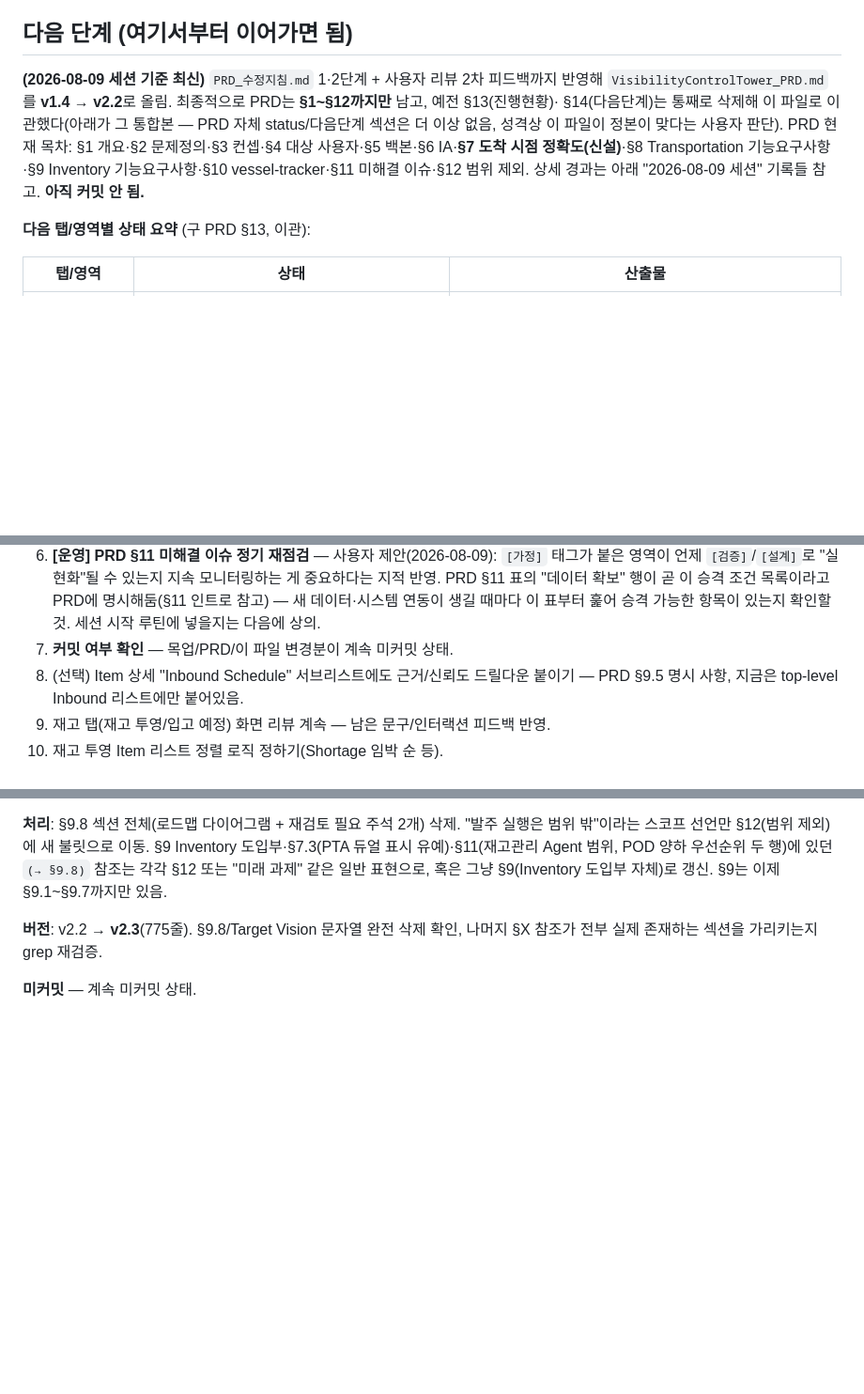
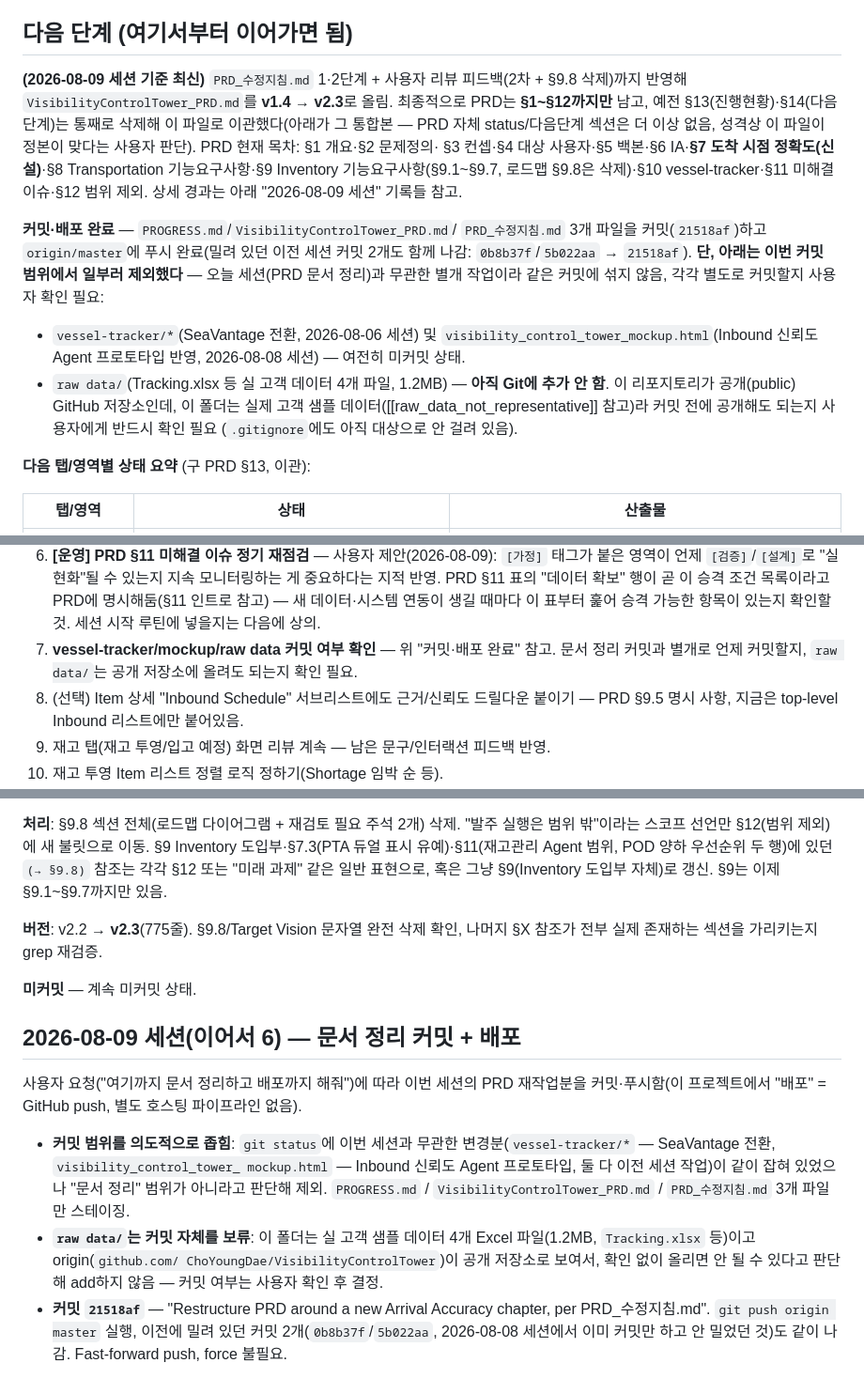
Before and after one commit to ChoYoungDae/VisibilityControlTower, a Markdown page: PROGRESS.md, 3 parts joined by grey strips. Shown at 94% size. Drawn GitHub-style; blank space fills up the shorter version.

Commit message:
Log the PRD restructuring commit/push in PROGRESS.md
Co-Authored-By: Claude Sonnet 5 <noreply@anthropic.com>

```diff
--- a/PROGRESS.md
+++ b/PROGRESS.md
@@ -306,15 +306,30 @@ Inventory 도메인 신설 등)과 배치되는 부분은 이 섹션이 우선
 ## 다음 단계 (여기서부터 이어가면 됨)
 
 **(2026-08-09 세션 기준 최신)** `PRD_수정지침.md` 1·2단계 + 사용자 리뷰
-2차 피드백까지 반영해 `VisibilityControlTower_PRD.md`를 **v1.4 → v2.2**로
-올림. 최종적으로 PRD는 **§1~§12까지만** 남고, 예전 §13(진행현황)·
-§14(다음단계)는 통째로 삭제해 이 파일로 이관했다(아래가 그 통합본 —
-PRD 자체 status/다음단계 섹션은 더 이상 없음, 성격상 이 파일이 정본이
-맞다는 사용자 판단). PRD 현재 목차: §1 개요·§2 문제정의·§3 컨셉·§4 대상
-사용자·§5 백본·§6 IA·**§7 도착 시점 정확도(신설)**·§8 Transportation
-기능요구사항·§9 Inventory 기능요구사항·§10 vessel-tracker·§11 미해결
-이슈·§12 범위 제외. 상세 경과는 아래 "2026-08-09 세션" 기록들 참고.
-**아직 커밋 안 됨.**
+피드백(2차 + §9.8 삭제)까지 반영해 `VisibilityControlTower_PRD.md`를
+**v1.4 → v2.3**로 올림. 최종적으로 PRD는 **§1~§12까지만** 남고, 예전
+§13(진행현황)·§14(다음단계)는 통째로 삭제해 이 파일로 이관했다(아래가
+그 통합본 — PRD 자체 status/다음단계 섹션은 더 이상 없음, 성격상 이
+파일이 정본이 맞다는 사용자 판단). PRD 현재 목차: §1 개요·§2 문제정의·
+§3 컨셉·§4 대상 사용자·§5 백본·§6 IA·**§7 도착 시점 정확도(신설)**·§8
+Transportation 기능요구사항·§9 Inventory 기능요구사항(§9.1~§9.7, 로드맵
+§9.8은 삭제)·§10 vessel-tracker·§11 미해결 이슈·§12 범위 제외. 상세
+경과는 아래 "2026-08-09 세션" 기록들 참고.
+
+**커밋·배포 완료** — `PROGRESS.md`/`VisibilityControlTower_PRD.md`/
+`PRD_수정지침.md` 3개 파일을 커밋(`21518af`)하고 `origin/master`에
+푸시 완료(밀려 있던 이전 세션 커밋 2개도 함께 나감:
+`0b8b37f`/`5b022aa` → `21518af`). **단, 아래는 이번 커밋 범위에서
+일부러 제외했다** — 오늘 세션(PRD 문서 정리)과 무관한 별개 작업이라
+같은 커밋에 섞지 않음, 각각 별도로 커밋할지 사용자 확인 필요:
+- `vessel-tracker/*`(SeaVantage 전환, 2026-08-06 세션) 및
+  `visibility_control_tower_mockup.html`(Inbound 신뢰도 Agent 프로토타입
+  반영, 2026-08-08 세션) — 여전히 미커밋 상태.
+- `raw data/`(Tracking.xlsx 등 실 고객 데이터 4개 파일, 1.2MB) —
+  **아직 Git에 추가 안 함**. 이 리포지토리가 공개(public) GitHub
+  저장소인데, 이 폴더는 실제 고객 샘플 데이터([[raw_data_not_representative]]
+  참고)라 커밋 전에 공개해도 되는지 사용자에게 반드시 확인 필요
+  (`.gitignore`에도 아직 대상으로 안 걸려 있음).
 
 **다음 탭/영역별 상태 요약** (구 PRD §13, 이관):
 
@@ -350,7 +365,9 @@ PRD 자체 status/다음단계 섹션은 더 이상 없음, 성격상 이 파일
    확보" 행이 곧 이 승격 조건 목록이라고 PRD에 명시해둠(§11 인트로 참고) —
    새 데이터·시스템 연동이 생길 때마다 이 표부터 훑어 승격 가능한 항목이
    있는지 확인할 것. 세션 시작 루틴에 넣을지는 다음에 상의.
-7. **커밋 여부 확인** — 목업/PRD/이 파일 변경분이 계속 미커밋 상태.
+7. **vessel-tracker/mockup/raw data 커밋 여부 확인** — 위 "커밋·배포 완료"
+   참고. 문서 정리 커밋과 별개로 언제 커밋할지, `raw data/`는 공개
+   저장소에 올려도 되는지 확인 필요.
 8. (선택) Item 상세 "Inbound Schedule" 서브리스트에도 근거/신뢰도
    드릴다운 붙이기 — PRD §9.5 명시 사항, 지금은 top-level Inbound
    리스트에만 붙어있음.
@@ -1258,3 +1275,24 @@ PRD 존치 여부)은 본문에 HTML 주석으로 재검토 표시만 하고 사
 확인, 나머지 §X 참조가 전부 실제 존재하는 섹션을 가리키는지 grep 재검증.
 
 **미커밋** — 계속 미커밋 상태.
+
+## 2026-08-09 세션(이어서 6) — 문서 정리 커밋 + 배포
+
+사용자 요청("여기까지 문서 정리하고 배포까지 해줘")에 따라 이번 세션의
+PRD 재작업분을 커밋·푸시함(이 프로젝트에서 "배포" = GitHub push, 별도
+호스팅 파이프라인 없음).
+
+- **커밋 범위를 의도적으로 좁힘**: `git status`에 이번 세션과 무관한
+  변경분(`vessel-tracker/*` — SeaVantage 전환, `visibility_control_tower_
+  mockup.html` — Inbound 신뢰도 Agent 프로토타입, 둘 다 이전 세션 작업)이
+  같이 잡혀 있었으나 "문서 정리" 범위가 아니라고 판단해 제외. `PROGRESS.md`
+  / `VisibilityControlTower_PRD.md` / `PRD_수정지침.md` 3개 파일만 스테이징.
+- **`raw data/`는 커밋 자체를 보류**: 이 폴더는 실 고객 샘플 데이터 4개
+  Excel 파일(1.2MB, `Tracking.xlsx` 등)이고 origin(`github.com/
+  ChoYoungDae/VisibilityControlTower`)이 공개 저장소로 보여서, 확인 없이
+  올리면 안 될 수 있다고 판단해 add하지 않음 — 커밋 여부는 사용자 확인
+  후 결정.
+- **커밋 `21518af`** — "Restructure PRD around a new Arrival Accuracy
+  chapter, per PRD_수정지침.md". `git push origin master` 실행, 이전에
+  밀려 있던 커밋 2개(`0b8b37f`/`5b022aa`, 2026-08-08 세션에서 이미 커밋만
+  하고 안 밀었던 것)도 같이 나감. Fast-forward push, force 불필요.
```
